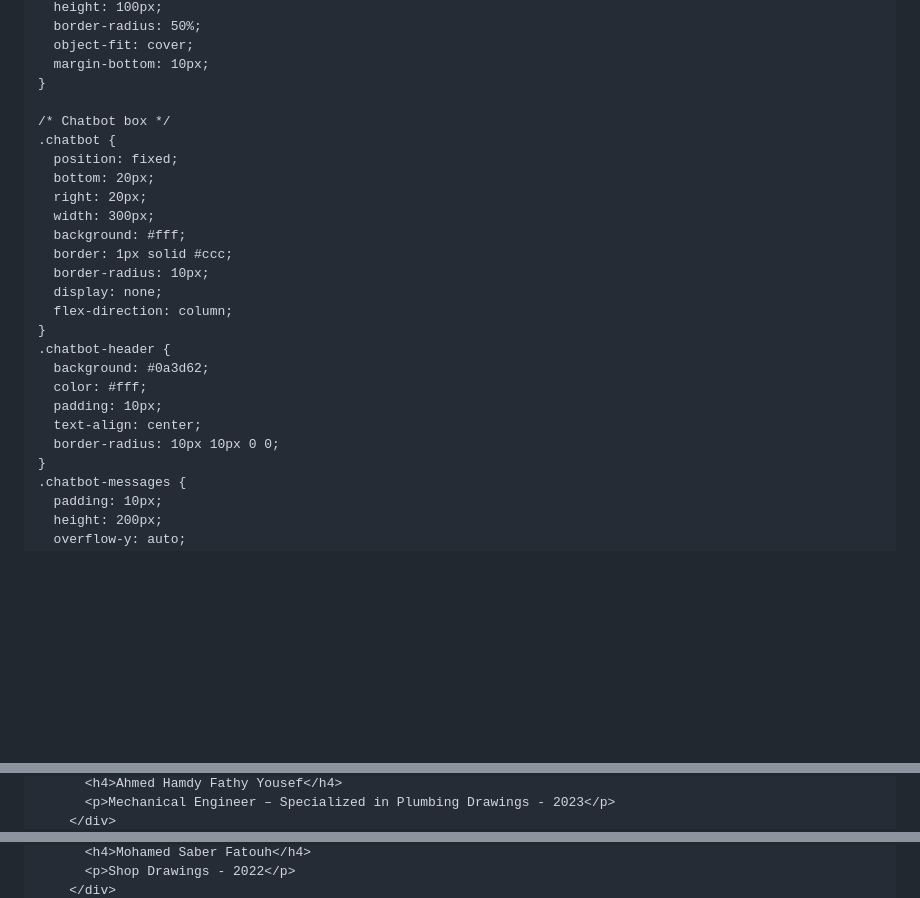
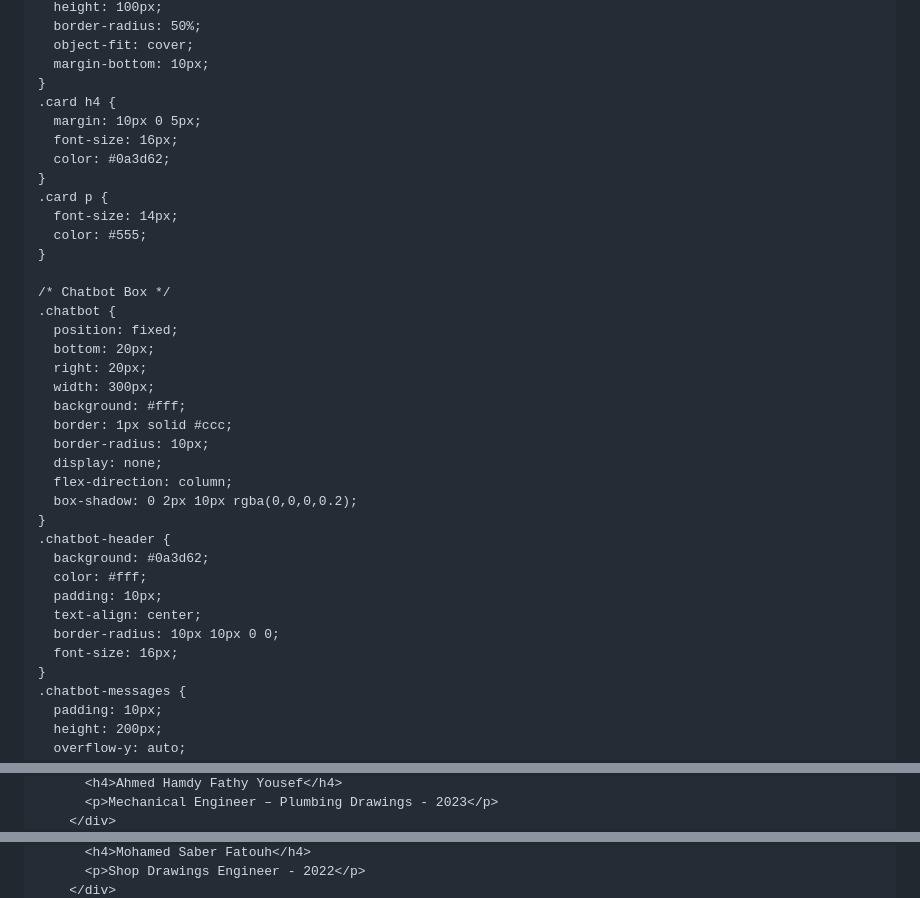
Before and after one commit to amira404/El-shaf3iee-portfolio, a Markdown page: README.md, 3 parts joined by grey strips. GitHub-like rendering; blank space fills up the shorter version.

```diff
--- a/README.md
+++ b/README.md
@@ -72,8 +112,17 @@
       object-fit: cover;
       margin-bottom: 10px;
     }
+    .card h4 {
+      margin: 10px 0 5px;
+      font-size: 16px;
+      color: #0a3d62;
+    }
+    .card p {
+      font-size: 14px;
+      color: #555;
+    }
 
-    /* Chatbot box */
+    /* Chatbot Box */
     .chatbot {
       position: fixed;
       bottom: 20px;
@@ -84,6 +133,7 @@
       border-radius: 10px;
       display: none;
       flex-direction: column;
+      box-shadow: 0 2px 10px rgba(0,0,0,0.2);
     }
     .chatbot-header {
       background: #0a3d62;
@@ -91,6 +141,7 @@
       padding: 10px;
       text-align: center;
       border-radius: 10px 10px 0 0;
+      font-size: 16px;
     }
     .chatbot-messages {
       padding: 10px;
@@ -192,3 +277,3 @@
           <h4>Ahmed Hamdy Fathy Yousef</h4>
-          <p>Mechanical Engineer – Specialized in Plumbing Drawings - 2023</p>
+          <p>Mechanical Engineer – Plumbing Drawings - 2023</p>
         </div>
@@ -213,3 +292,3 @@
           <h4>Mohamed Saber Fatouh</h4>
-          <p>Shop Drawings - 2022</p>
+          <p>Shop Drawings Engineer - 2022</p>
         </div>
```
Also changed, not shown: other parts of README.md (+115 -51 lines).
